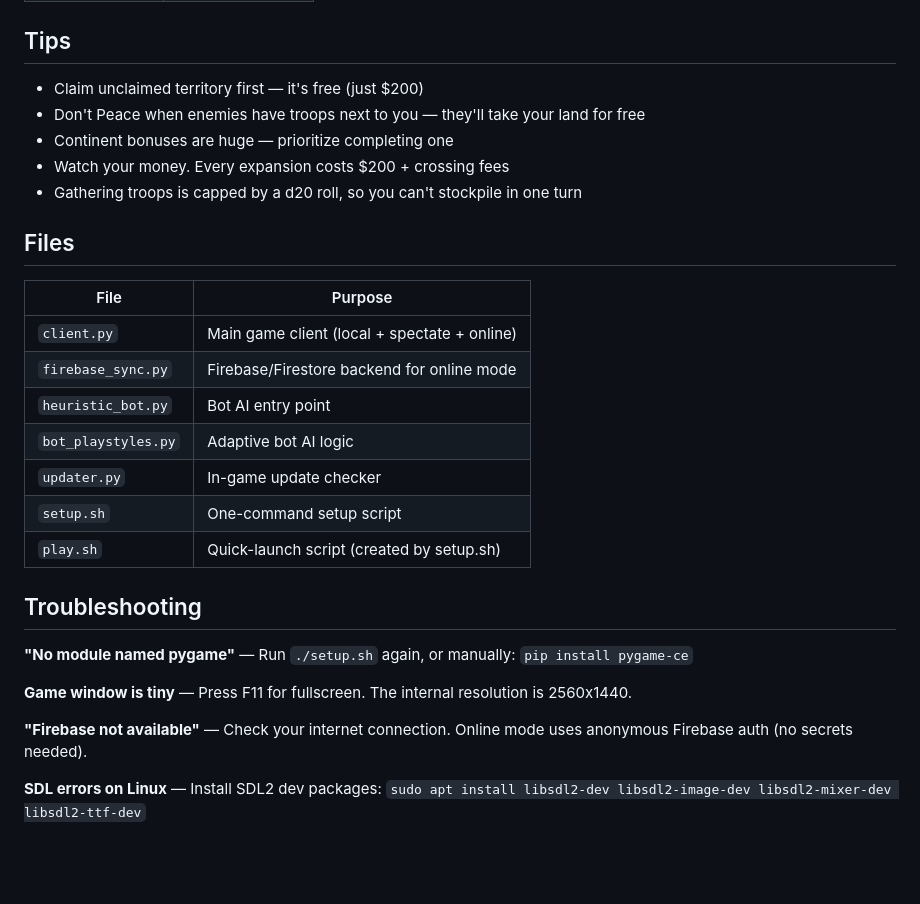
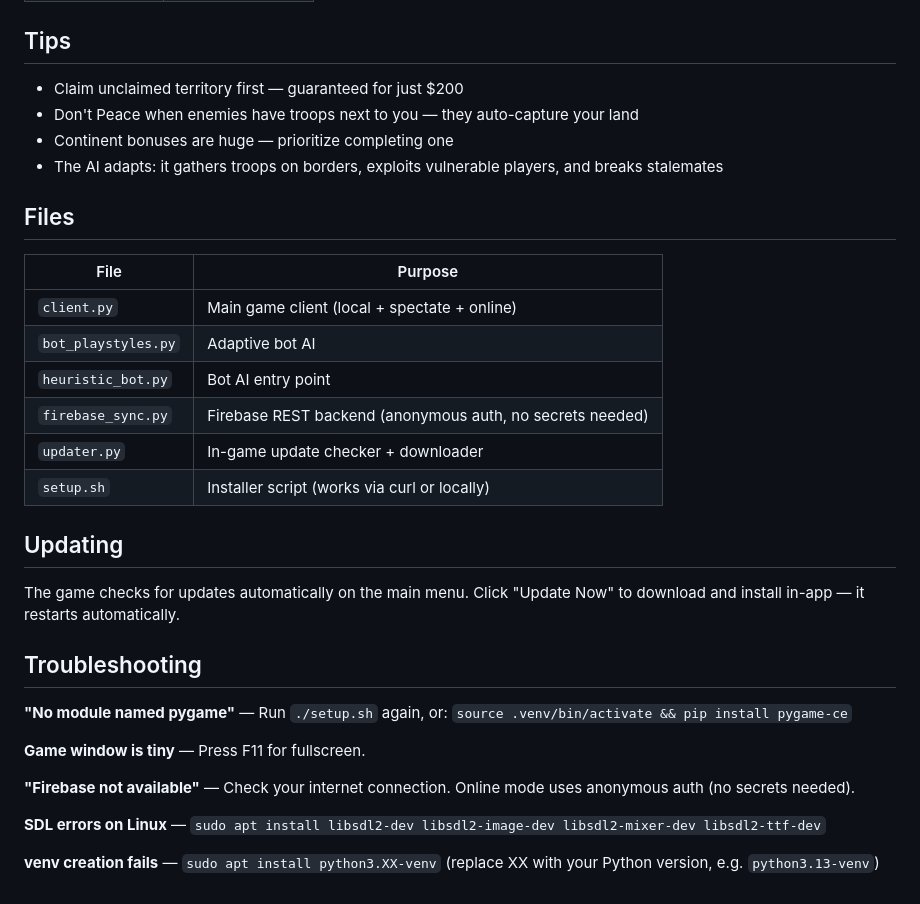
Before and after one commit to entity12208/GeoPoliticalDomination, a Markdown page: README.md, the part around one of its changes. Rendered like a GitHub page; blank space fills up the shorter version.

```diff
--- a/README.md
+++ b/README.md
@@ -70,30 +82,34 @@ Each turn you choose one action:
 
 ## Tips
 
-- Claim unclaimed territory first — it's free (just $200)
-- Don't Peace when enemies have troops next to you — they'll take your land for free
+- Claim unclaimed territory first — guaranteed for just $200
+- Don't Peace when enemies have troops next to you — they auto-capture your land
 - Continent bonuses are huge — prioritize completing one
-- Watch your money. Every expansion costs $200 + crossing fees
-- Gathering troops is capped by a d20 roll, so you can't stockpile in one turn
+- The AI adapts: it gathers troops on borders, exploits vulnerable players, and breaks stalemates
 
 ## Files
 
 | File | Purpose |
 |------|---------|
 | `client.py` | Main game client (local + spectate + online) |
-| `firebase_sync.py` | Firebase/Firestore backend for online mode |
+| `bot_playstyles.py` | Adaptive bot AI |
 | `heuristic_bot.py` | Bot AI entry point |
-| `bot_playstyles.py` | Adaptive bot AI logic |
-| `updater.py` | In-game update checker |
-| `setup.sh` | One-command setup script |
-| `play.sh` | Quick-launch script (created by setup.sh) |
+| `firebase_sync.py` | Firebase REST backend (anonymous auth, no secrets needed) |
+| `updater.py` | In-game update checker + downloader |
+| `setup.sh` | Installer script (works via curl or locally) |
+
+## Updating
+
+The game checks for updates automatically on the main menu. Click "Update Now" to download and install in-app — it restarts automatically.
 
 ## Troubleshooting
 
-**"No module named pygame"** — Run `./setup.sh` again, or manually: `pip install pygame-ce`
+**"No module named pygame"** — Run `./setup.sh` again, or: `source .venv/bin/activate && pip install pygame-ce`
 
-**Game window is tiny** — Press F11 for fullscreen. The internal resolution is 2560x1440.
+**Game window is tiny** — Press F11 for fullscreen.
 
-**"Firebase not available"** — Check your internet connection. Online mode uses anonymous Firebase auth (no secrets needed).
+**"Firebase not available"** — Check your internet connection. Online mode uses anonymous auth (no secrets needed).
 
-**SDL errors on Linux** — Install SDL2 dev packages: `sudo apt install libsdl2-dev libsdl2-image-dev libsdl2-mixer-dev libsdl2-ttf-dev`
+**SDL errors on Linux** — `sudo apt install libsdl2-dev libsdl2-image-dev libsdl2-mixer-dev libsdl2-ttf-dev`
+
+**venv creation fails** — `sudo apt install python3.XX-venv` (replace XX with your Python version, e.g. `python3.13-venv`)
```
Also changed, not shown: other parts of README.md (+41 -29 lines).
